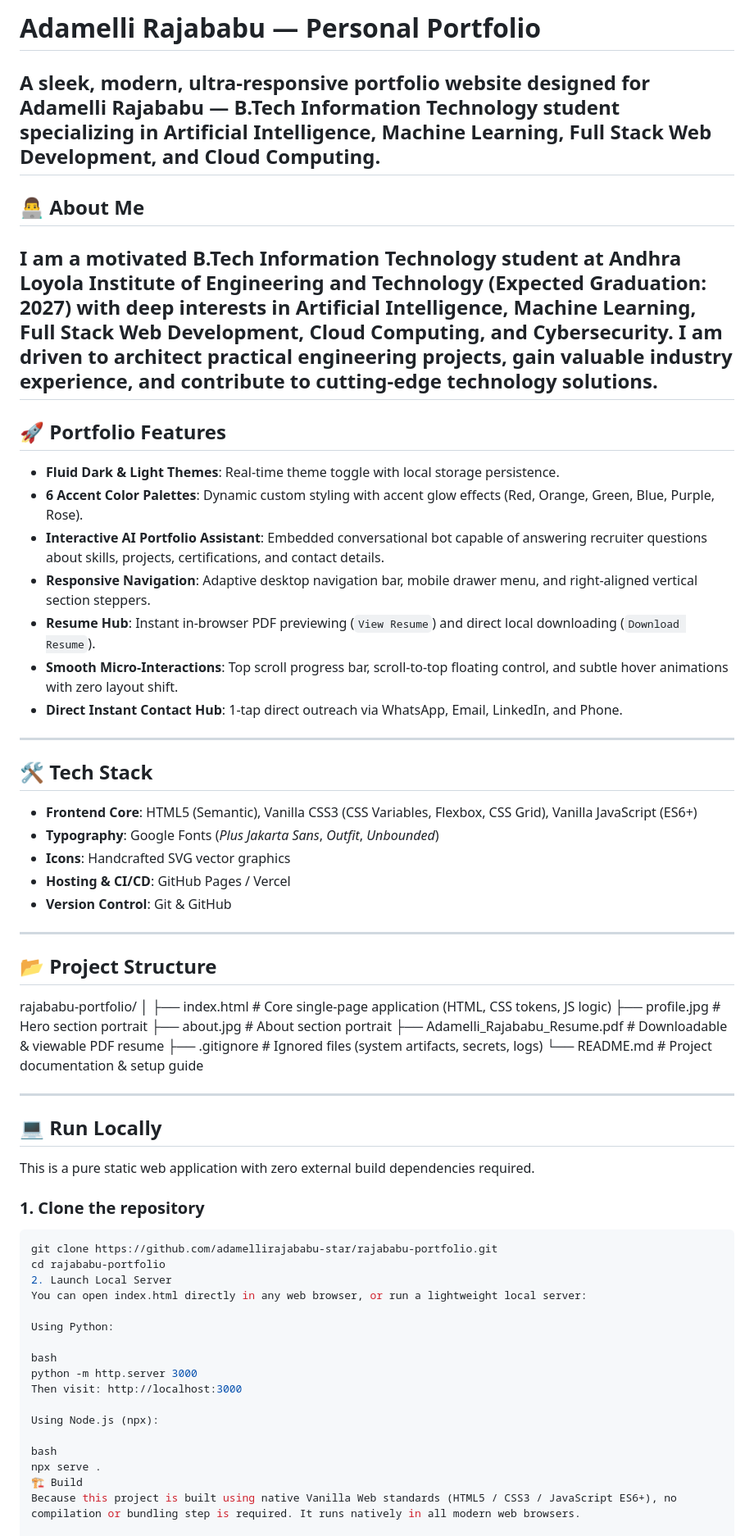
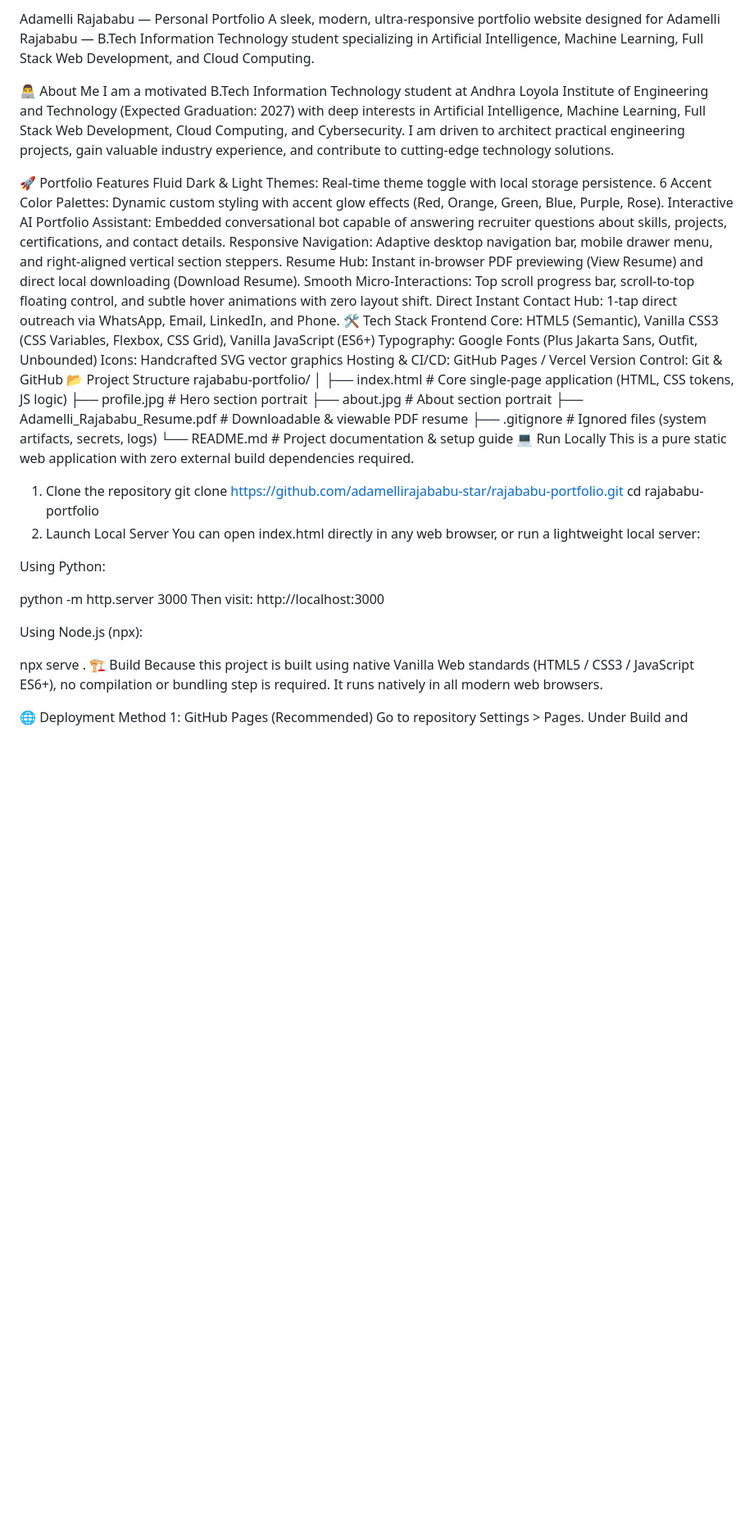
Before and after one commit to adamellirajababu-star/rajababu-portfolio, a Markdown page: README.md, the part around one of its changes. Shown at 82% size. GitHub-like rendering; blank space fills up the shorter version.

````diff
--- a/README.md
+++ b/README.md
@@ -1,33 +1,36 @@
-# Adamelli Rajababu — Personal Portfolio
-A sleek, modern, ultra-responsive portfolio website designed for **Adamelli Rajababu** — B.Tech Information Technology student specializing in Artificial Intelligence, Machine Learning, Full Stack Web Development, and Cloud Computing.
----
-## 👨‍💻 About Me
-I am a motivated B.Tech Information Technology student at **Andhra Loyola Institute of Engineering and Technology** (Expected Graduation: 2027) with deep interests in Artificial Intelligence, Machine Learning, Full Stack Web Development, Cloud Computing, and Cybersecurity. I am driven to architect practical engineering projects, gain valuable industry experience, and contribute to cutting-edge technology solutions.
----
-## 🚀 Portfolio Features
-- **Fluid Dark & Light Themes**: Real-time theme toggle with local storage persistence.
-- **6 Accent Color Palettes**: Dynamic custom styling with accent glow effects (Red, Orange, Green, Blue, Purple, Rose).
-- **Interactive AI Portfolio Assistant**: Embedded conversational bot capable of answering recruiter questions about skills, projects, certifications, and contact details.
-- **Responsive Navigation**: Adaptive desktop navigation bar, mobile drawer menu, and right-aligned vertical section steppers.
-- **Resume Hub**: Instant in-browser PDF previewing (`View Resume`) and direct local downloading (`Download Resume`).
-- **Smooth Micro-Interactions**: Top scroll progress bar, scroll-to-top floating control, and subtle hover animations with zero layout shift.
-- **Direct Instant Contact Hub**: 1-tap direct outreach via WhatsApp, Email, LinkedIn, and Phone.
----
-## 🛠️ Tech Stack
-- **Frontend Core**: HTML5 (Semantic), Vanilla CSS3 (CSS Variables, Flexbox, CSS Grid), Vanilla JavaScript (ES6+)
-- **Typography**: Google Fonts (*Plus Jakarta Sans*, *Outfit*, *Unbounded*)
-- **Icons**: Handcrafted SVG vector graphics
-- **Hosting & CI/CD**: GitHub Pages / Vercel
-- **Version Control**: Git & GitHub
----
-## 📂 Project Structure
-rajababu-portfolio/ │ ├── index.html # Core single-page application (HTML, CSS tokens, JS logic) ├── profile.jpg # Hero section portrait ├── about.jpg # About section portrait ├── Adamelli_Rajababu_Resume.pdf # Downloadable & viewable PDF resume ├── .gitignore # Ignored files (system artifacts, secrets, logs) └── README.md # Project documentation & setup guide
+Adamelli Rajababu — Personal Portfolio
+A sleek, modern, ultra-responsive portfolio website designed for Adamelli Rajababu — B.Tech Information Technology student specializing in Artificial Intelligence, Machine Learning, Full Stack Web Development, and Cloud Computing.
 
----
-## 💻 Run Locally
+👨‍💻 About Me
+I am a motivated B.Tech Information Technology student at Andhra Loyola Institute of Engineering and Technology (Expected Graduation: 2027) with deep interests in Artificial Intelligence, Machine Learning, Full Stack Web Development, Cloud Computing, and Cybersecurity. I am driven to architect practical engineering projects, gain valuable industry experience, and contribute to cutting-edge technology solutions.
+
+🚀 Portfolio Features
+Fluid Dark & Light Themes: Real-time theme toggle with local storage persistence.
+6 Accent Color Palettes: Dynamic custom styling with accent glow effects (Red, Orange, Green, Blue, Purple, Rose).
+Interactive AI Portfolio Assistant: Embedded conversational bot capable of answering recruiter questions about skills, projects, certifications, and contact details.
+Responsive Navigation: Adaptive desktop navigation bar, mobile drawer menu, and right-aligned vertical section steppers.
+Resume Hub: Instant in-browser PDF previewing (View Resume) and direct local downloading (Download Resume).
+Smooth Micro-Interactions: Top scroll progress bar, scroll-to-top floating control, and subtle hover animations with zero layout shift.
+Direct Instant Contact Hub: 1-tap direct outreach via WhatsApp, Email, LinkedIn, and Phone.
+🛠️ Tech Stack
+Frontend Core: HTML5 (Semantic), Vanilla CSS3 (CSS Variables, Flexbox, CSS Grid), Vanilla JavaScript (ES6+)
+Typography: Google Fonts (Plus Jakarta Sans, Outfit, Unbounded)
+Icons: Handcrafted SVG vector graphics
+Hosting & CI/CD: GitHub Pages / Vercel
+Version Control: Git & GitHub
+📂 Project Structure
+rajababu-portfolio/
+│
+├── index.html                   # Core single-page application (HTML, CSS tokens, JS logic)
+├── profile.jpg                  # Hero section portrait
+├── about.jpg                    # About section portrait
+├── Adamelli_Rajababu_Resume.pdf # Downloadable & viewable PDF resume
+├── .gitignore                   # Ignored files (system artifacts, secrets, logs)
+└── README.md                    # Project documentation & setup guide
+💻 Run Locally
 This is a pure static web application with zero external build dependencies required.
-### 1. Clone the repository
-```bash
+
+1. Clone the repository
 git clone https://github.com/adamellirajababu-star/rajababu-portfolio.git
 cd rajababu-portfolio
 2. Launch Local Server
@@ -35,13 +38,11 @@ You can open index.html directly in any web browser, or run a lightweight local
 
 Using Python:
 
-bash
 python -m http.server 3000
 Then visit: http://localhost:3000
 
 Using Node.js (npx):
 
-bash
 npx serve .
 🏗️ Build
 Because this project is built using native Vanilla Web standards (HTML5 / CSS3 / JavaScript ES6+), no compilation or bundling step is required. It runs natively in all modern web browsers.
````
Also changed, not shown: other parts of README.md (+13 -6 lines).
